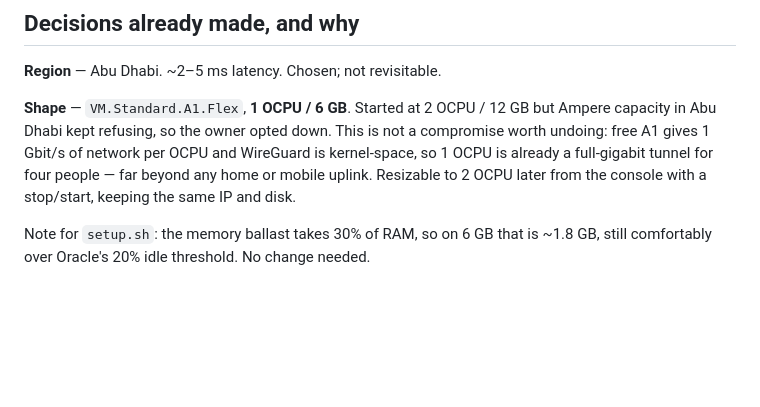
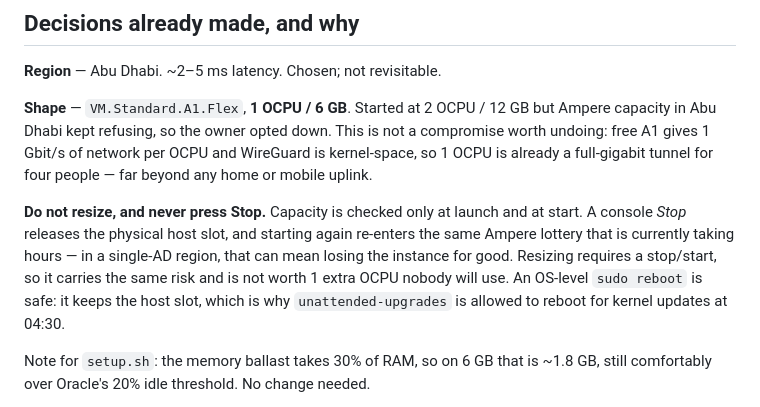
Before and after one commit to AttaullahSher/VPN, a Markdown page: RESUME.md, the part around the change. Rendered like a GitHub page; blank space fills up the shorter version.

Commit message:
RESUME: warn that a console Stop can lose the instance for good
RESUME.md described resizing to 2 OCPU as a casual stop/start that keeps the
same IP and disk. That understates the risk. Capacity is only checked at launch
and at start, so a Stop releases the physical host slot and a Start re-enters
the Ampere lottery - the one currently taking hours in a single-AD region. The
instance can be lost permanently that way, for an OCPU that a four-person
tunnel will never use.

Distinguish it from an OS-level reboot, which keeps the slot and is why
unattended-upgrades is allowed to reboot for kernel updates.

Co-Authored-By: Claude Opus 5 <noreply@anthropic.com>
Claude-Session: https://claude.ai/code/session_01EeqUXBm4Y5VnhHBRU4TTWA

```diff
--- a/RESUME.md
+++ b/RESUME.md
@@ -60,8 +60,15 @@ instance never goes there.
 but Ampere capacity in Abu Dhabi kept refusing, so the owner opted down. This is
 not a compromise worth undoing: free A1 gives 1 Gbit/s of network per OCPU and
 WireGuard is kernel-space, so 1 OCPU is already a full-gigabit tunnel for four
-people — far beyond any home or mobile uplink. Resizable to 2 OCPU later from
-the console with a stop/start, keeping the same IP and disk.
+people — far beyond any home or mobile uplink.
+
+**Do not resize, and never press Stop.** Capacity is checked only at launch and
+at start. A console *Stop* releases the physical host slot, and starting again
+re-enters the same Ampere lottery that is currently taking hours — in a
+single-AD region, that can mean losing the instance for good. Resizing requires
+a stop/start, so it carries the same risk and is not worth 1 extra OCPU nobody
+will use. An OS-level `sudo reboot` is safe: it keeps the host slot, which is
+why `unattended-upgrades` is allowed to reboot for kernel updates at 04:30.
 
 Note for `setup.sh`: the memory ballast takes 30% of RAM, so on 6 GB that is
 ~1.8 GB, still comfortably over Oracle's 20% idle threshold. No change needed.
```
